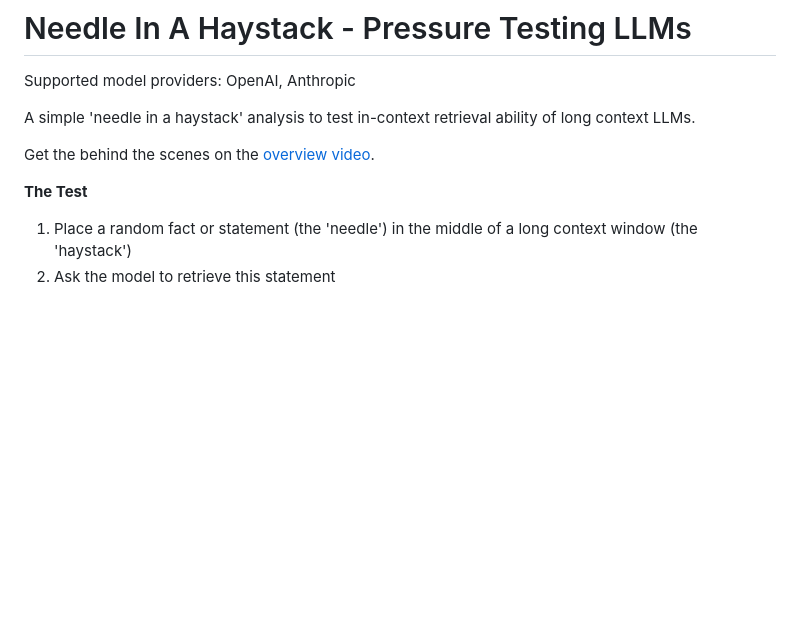
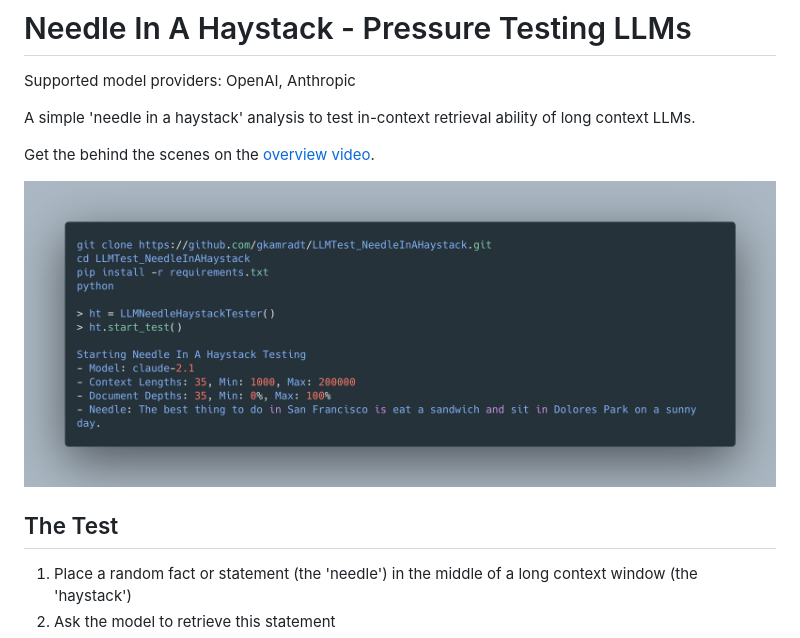
Before and after one commit to gkamradt/LLMTest_NeedleInAHaystack, a Markdown page: README.md, the part around the change. Rendered like a GitHub page; pictures changed too: img/NeedleHaystackCodeSnippet.png (added); blank space fills up the shorter version.

```diff
--- a/README.md
+++ b/README.md
@@ -6,7 +6,9 @@ A simple 'needle in a haystack' analysis to test in-context retrieval ability of
 
 Get the behind the scenes on the [overview video](https://youtu.be/KwRRuiCCdmc).
 
-**The Test**
+![GPT-4-128 Context Testing](img/NeedleHaystackCodeSnippet.png)
+
+## The Test
 1. Place a random fact or statement (the 'needle') in the middle of a long context window (the 'haystack')
 2. Ask the model to retrieve this statement
 3. Iterate over various document depths (where the needle is placed) and context lengths to measure performance
```
Also changed, not shown: 2 other files.
